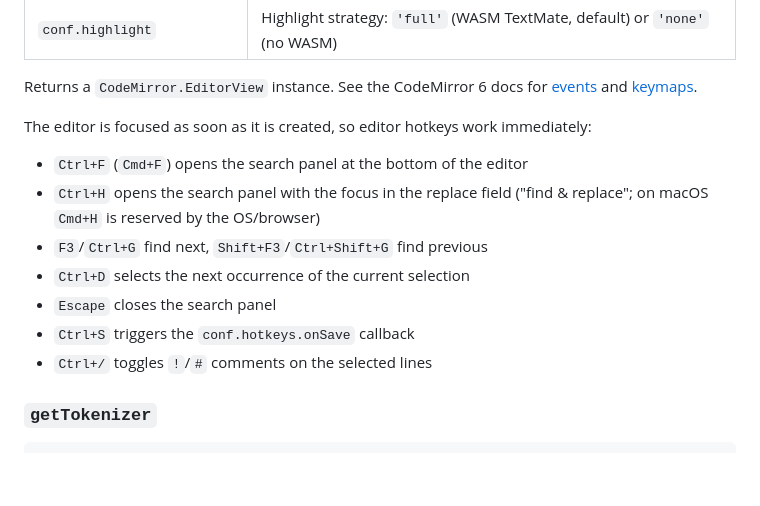
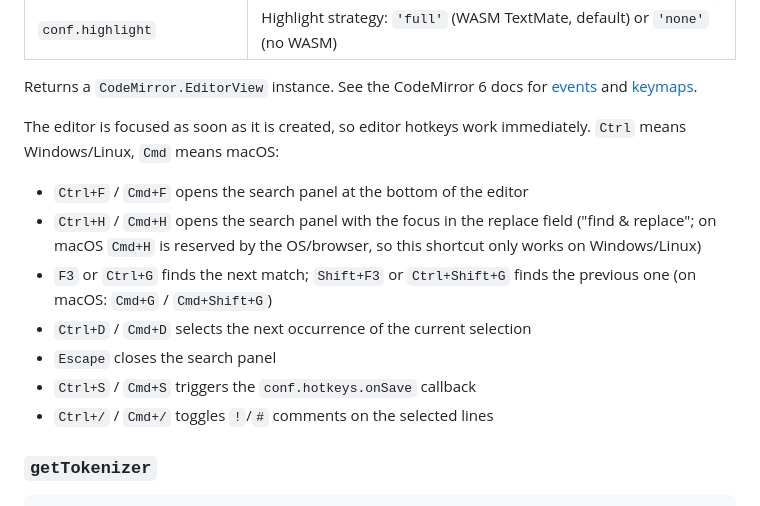
Before and after one commit to AdguardTeam/RulesEditor, a Markdown page: README.md, the part around the change. Drawn GitHub-style; blank space fills up the shorter version.

Commit message:
AG-58146 Document search hotkeys per platform in README; note packageManager convention in AGENTS.md

```diff
--- a/README.md
+++ b/README.md
@@ -141,16 +141,18 @@ Returns a `CodeMirror.EditorView` instance. See the CodeMirror 6 docs for
 [keymaps](https://codemirror.net/6/docs/ref/#commands).
 
 The editor is focused as soon as it is created, so editor hotkeys work
-immediately:
+immediately. `Ctrl` means Windows/Linux, `Cmd` means macOS:
 
-- `Ctrl+F` (`Cmd+F`) opens the search panel at the bottom of the editor
-- `Ctrl+H` opens the search panel with the focus in the replace field
-  ("find & replace"; on macOS `Cmd+H` is reserved by the OS/browser)
-- `F3`/`Ctrl+G` find next, `Shift+F3`/`Ctrl+Shift+G` find previous
-- `Ctrl+D` selects the next occurrence of the current selection
+- `Ctrl+F` / `Cmd+F` opens the search panel at the bottom of the editor
+- `Ctrl+H` / `Cmd+H` opens the search panel with the focus in the replace
+  field ("find & replace"; on macOS `Cmd+H` is reserved by the OS/browser,
+  so this shortcut only works on Windows/Linux)
+- `F3` or `Ctrl+G` finds the next match; `Shift+F3` or `Ctrl+Shift+G`
+  finds the previous one (on macOS: `Cmd+G` / `Cmd+Shift+G`)
+- `Ctrl+D` / `Cmd+D` selects the next occurrence of the current selection
 - `Escape` closes the search panel
-- `Ctrl+S` triggers the `conf.hotkeys.onSave` callback
-- `Ctrl+/` toggles `!`/`#` comments on the selected lines
+- `Ctrl+S` / `Cmd+S` triggers the `conf.hotkeys.onSave` callback
+- `Ctrl+/` / `Cmd+/` toggles `!`/`#` comments on the selected lines
 
 ### `getTokenizer`
 
```
Also changed, not shown: AGENTS.md (+5 -0 lines).
